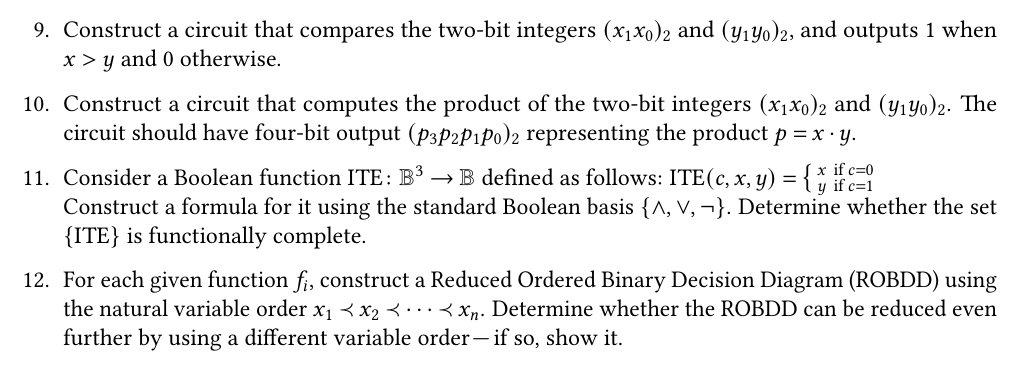
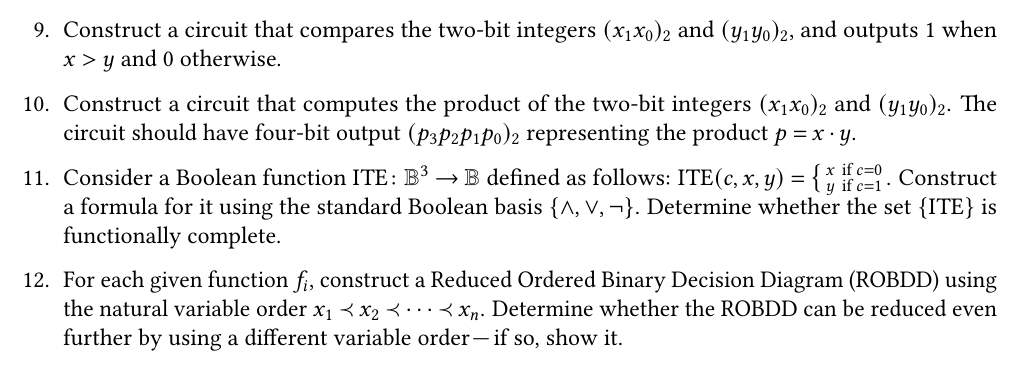
Before and after one commit to Lipen/discrete-math-course, a LaTeX problem sheet (hw3.tex): part of page 2 of 2, cut so that both start at the same text. Compiled offline with pdfLaTeX.

Commit message:
Merge lines

```diff
--- a/hw3.tex
+++ b/hw3.tex
@@ -285,8 +285,7 @@
     $\operatorname{ITE}(c,x,y) = \begin{smallcases}
         x & \text{if } c = 0 \\
         y & \text{if } c = 1
-    \end{smallcases}$
-
+    \end{smallcases}$.
     Construct a formula for it using the standard Boolean basis $\Set{\land, \lor, \neg}$.
     Determine whether the set $\Set{\operatorname{ITE}}$ is functionally complete.
 
```
